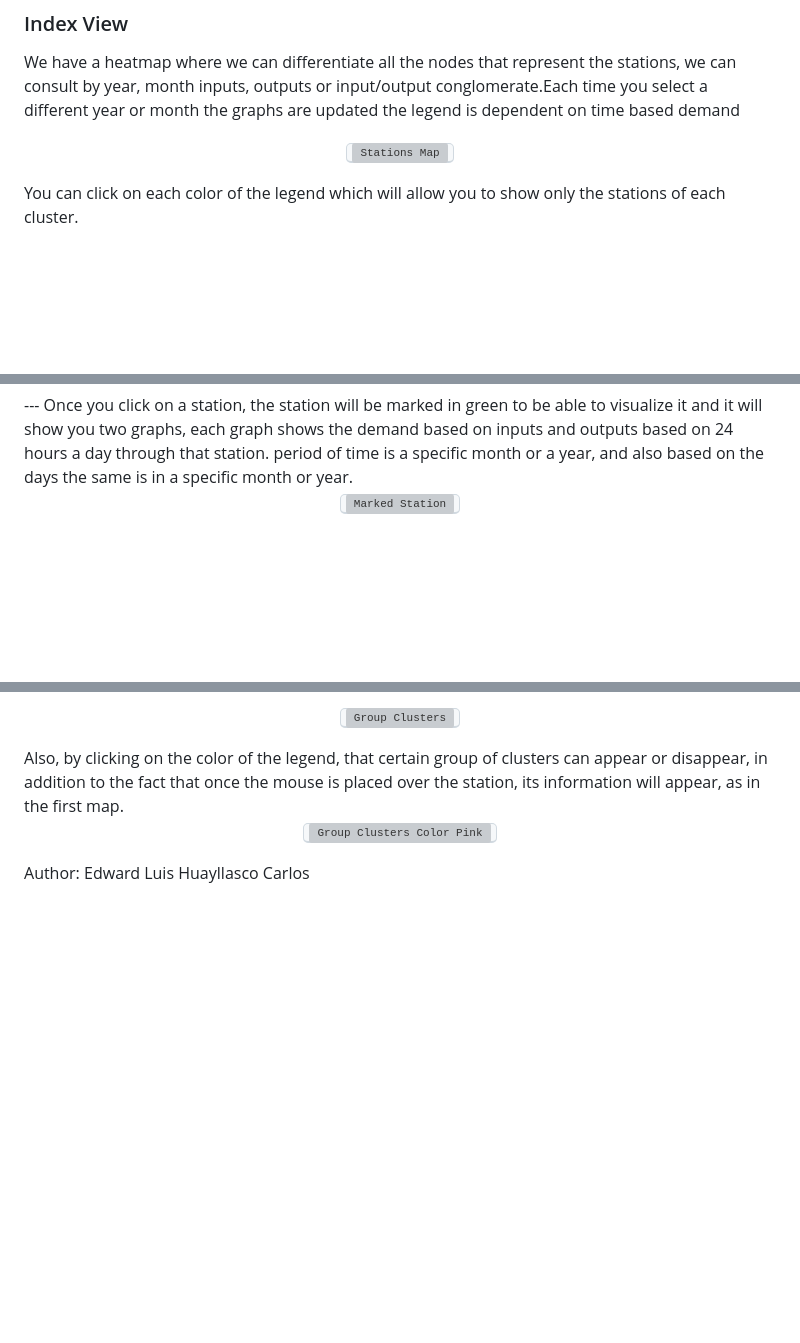
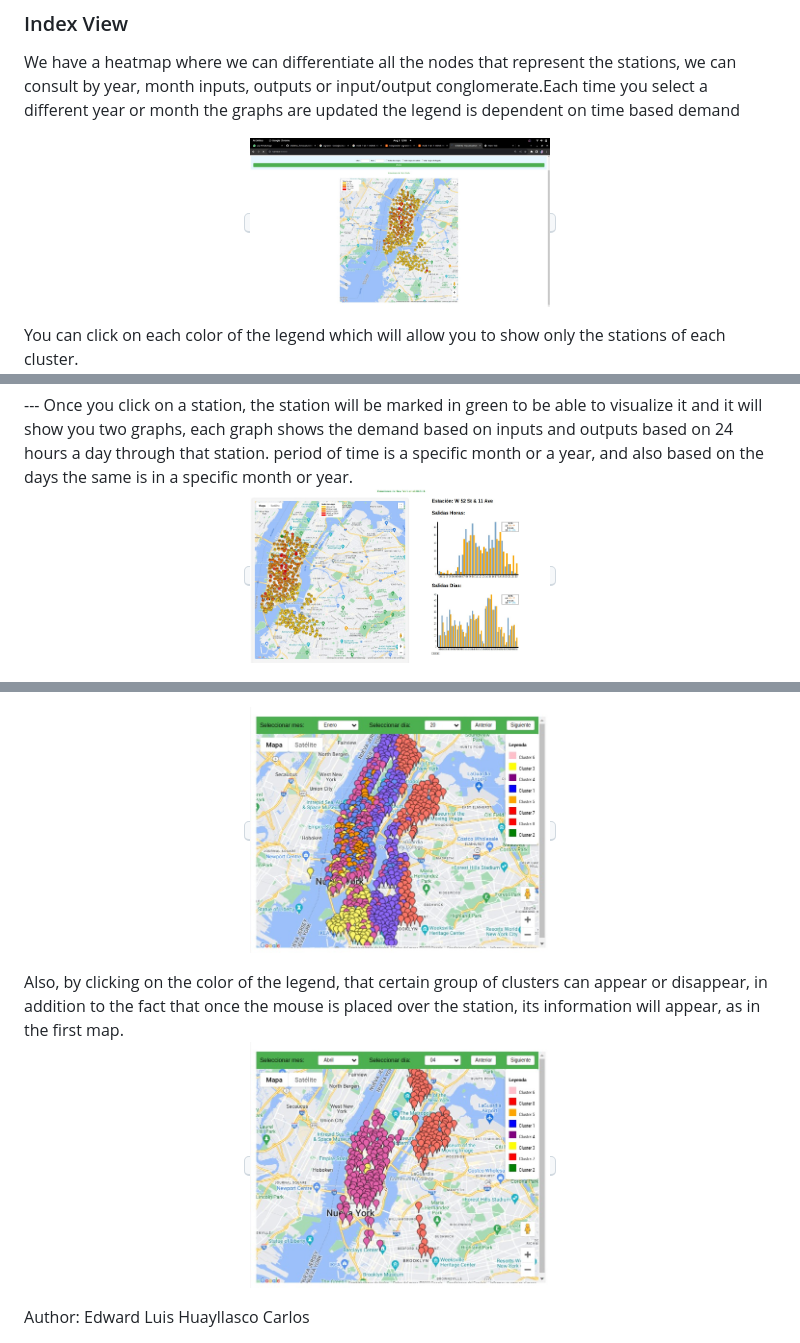
Before and after one commit to EdHuayllasco/CityBike-DataVisualization, a Markdown page: Readme.md, 3 parts joined by grey strips. Rendered like a GitHub page; blank space fills up the shorter version; grey boxes are pictures that could not be loaded.

```diff
--- a/Readme.md
+++ b/Readme.md
@@ -48,7 +48,7 @@ To visualize the dataset, execute the program using the app. Here are some initi
 We have a heatmap where we can differentiate all the nodes that represent the stations, we can consult by year, month inputs, outputs or input/output conglomerate.Each time you select a different year or month the graphs are updated the legend is dependent on time based demand
 <p align="center">
   <kbd>
-    <img src="/static/images/8.jpg" alt="Stations Map" width="300"/>
+    <img src="/static/images/8.jpeg" alt="Stations Map" width="300"/>
   </kbd>
 </p>
 You can click on each color of the legend which will allow you to show only the stations of each cluster.
@@ -66,7 +66,7 @@ You can click on each color of the legend which will allow you to show only the
 Once you click on a station, the station will be marked in green to be able to visualize it and it will show you two graphs, each graph shows the demand based on inputs and outputs based on 24 hours a day through that station. period of time is a specific month or a year, and also based on the days the same is in a specific month or year.
 <p align="center">
   <kbd>
-    <img src="/static/images/9.jpg" alt="Marked Station" width="300"/>
+    <img src="/static/images/9.jpeg" alt="Marked Station" width="300"/>
   </kbd>
 </p>
 <p align="center">
@@ -115,13 +115,13 @@ Finally, the clustering issue uses 3 parameters, the demand (inputs/outputs), th
 </p>
 <p align="center">
   <kbd>
-    <img src="/static/images/3.jpg" alt="Group Clusters" width="300"/>
+    <img src="/static/images/3.jpeg" alt="Group Clusters" width="300"/>
   </kbd>
 </p>
 Also, by clicking on the color of the legend, that certain group of clusters can appear or disappear, in addition to the fact that once the mouse is placed over the station, its information will appear, as in the first map.
 <p align="center">
   <kbd>
-    <img src="/static/images/10.jpg" alt="Group Clusters Color Pink" width="300"/>
+    <img src="/static/images/10.jpeg" alt="Group Clusters Color Pink" width="300"/>
   </kbd>
 </p>
 Author: Edward Luis Huayllasco Carlos
```
Also changed, not shown: other parts of Readme.md (+7 -7 lines).
